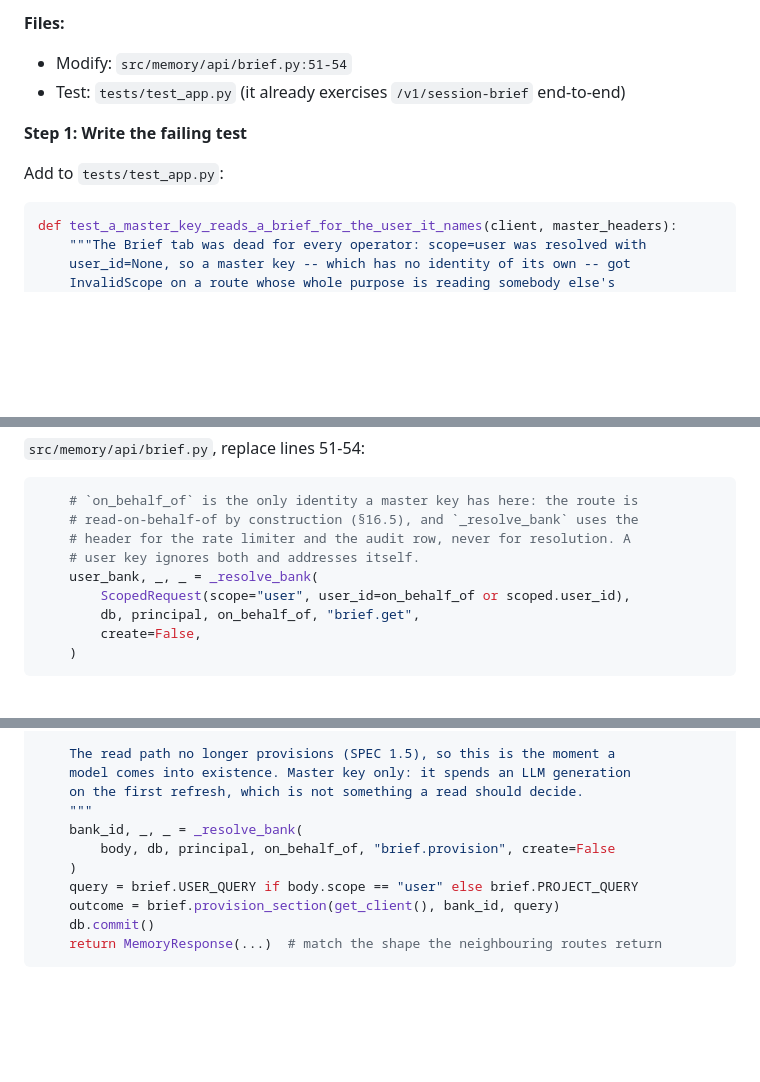
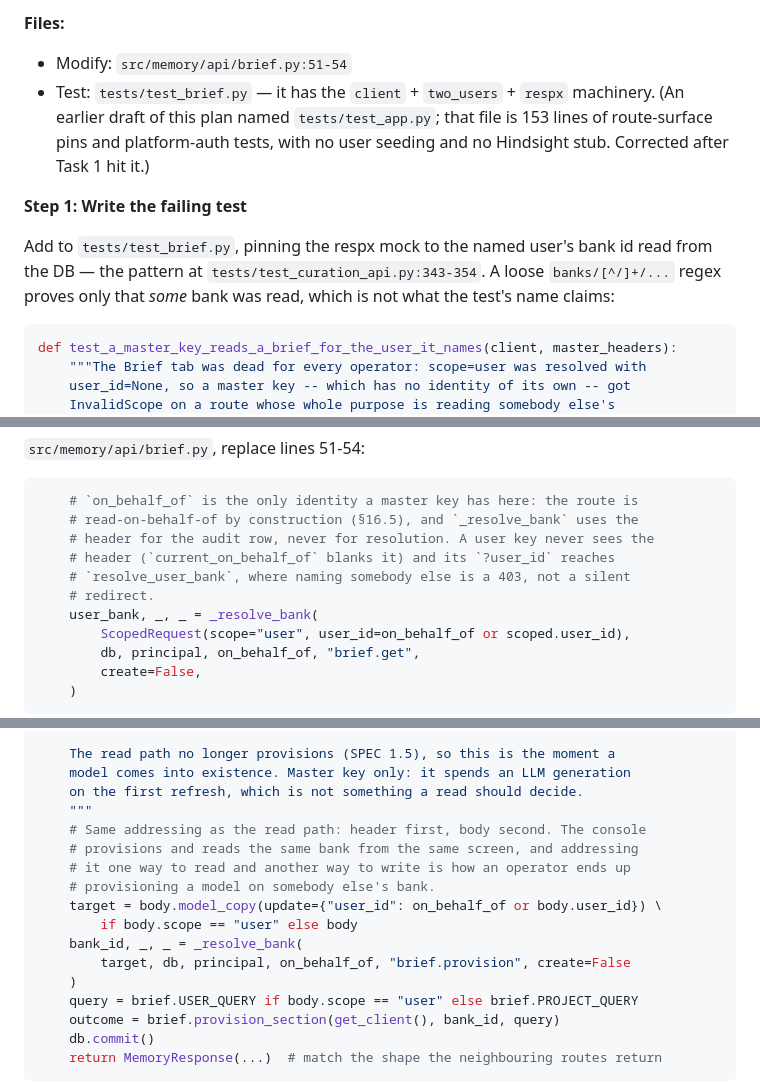
Before and after one commit to ackstorm/ach-memory, a Markdown page: docs/plans/2026-08-28-brief-delivery-phase-0-1.md, 3 parts joined by grey strips. Rendered like a GitHub page; blank space fills up the shorter version.

Commit message:
docs(plan): correct Task 1 test target and comment, settle brief addressing
Two instructions in the plan described the code as it was not: tests/test_app.py
has no user seeding or Hindsight stub, and the dictated comment asserted the
silent-redirect behaviour this change removes. Task 3's provision route now
resolves scope=user the same way the read path does.

Co-Authored-By: Claude Opus 5 (1M context) <noreply@anthropic.com>

````diff
--- a/docs/plans/2026-08-28-brief-delivery-phase-0-1.md
+++ b/docs/plans/2026-08-28-brief-delivery-phase-0-1.md
@@ -49,11 +50,11 @@ If the baseline is not green, stop and report — do not build on a red suite.
 
 **Files:**
 - Modify: `src/memory/api/brief.py:51-54`
-- Test: `tests/test_app.py` (it already exercises `/v1/session-brief` end-to-end)
+- Test: `tests/test_brief.py` — it has the `client` + `two_users` + `respx` machinery. (An earlier draft of this plan named `tests/test_app.py`; that file is 153 lines of route-surface pins and platform-auth tests, with no user seeding and no Hindsight stub. Corrected after Task 1 hit it.)
 
 **Step 1: Write the failing test**
 
-Add to `tests/test_app.py`:
+Add to `tests/test_brief.py`, pinning the respx mock to the named user's bank id read from the DB — the pattern at `tests/test_curation_api.py:343-354`. A loose `banks/[^/]+/...` regex proves only that *some* bank was read, which is not what the test's name claims:
 
 ```python
 def test_a_master_key_reads_a_brief_for_the_user_it_names(client, master_headers):
@@ -87,8 +88,10 @@ Expected: FAIL, 400, body naming `must set user_id`.
 ```python
     # `on_behalf_of` is the only identity a master key has here: the route is
     # read-on-behalf-of by construction (§16.5), and `_resolve_bank` uses the
-    # header for the rate limiter and the audit row, never for resolution. A
-    # user key ignores both and addresses itself.
+    # header for the audit row, never for resolution. A user key never sees the
+    # header (`current_on_behalf_of` blanks it) and its `?user_id` reaches
+    # `resolve_user_bank`, where naming somebody else is a 403, not a silent
+    # redirect.
     user_bank, _, _ = _resolve_bank(
         ScopedRequest(scope="user", user_id=on_behalf_of or scoped.user_id),
         db, principal, on_behalf_of, "brief.get",
@@ -303,8 +306,14 @@ def provision_brief_model(
     model comes into existence. Master key only: it spends an LLM generation
     on the first refresh, which is not something a read should decide.
     """
+    # Same addressing as the read path: header first, body second. The console
+    # provisions and reads the same bank from the same screen, and addressing
+    # it one way to read and another way to write is how an operator ends up
+    # provisioning a model on somebody else's bank.
+    target = body.model_copy(update={"user_id": on_behalf_of or body.user_id}) \
+        if body.scope == "user" else body
     bank_id, _, _ = _resolve_bank(
-        body, db, principal, on_behalf_of, "brief.provision", create=False
+        target, db, principal, on_behalf_of, "brief.provision", create=False
     )
     query = brief.USER_QUERY if body.scope == "user" else brief.PROJECT_QUERY
     outcome = brief.provision_section(get_client(), bank_id, query)
````
Also changed, not shown: other parts of docs/plans/2026-08-28-brief-delivery-phase-0-1.md (+1 -0 lines).
